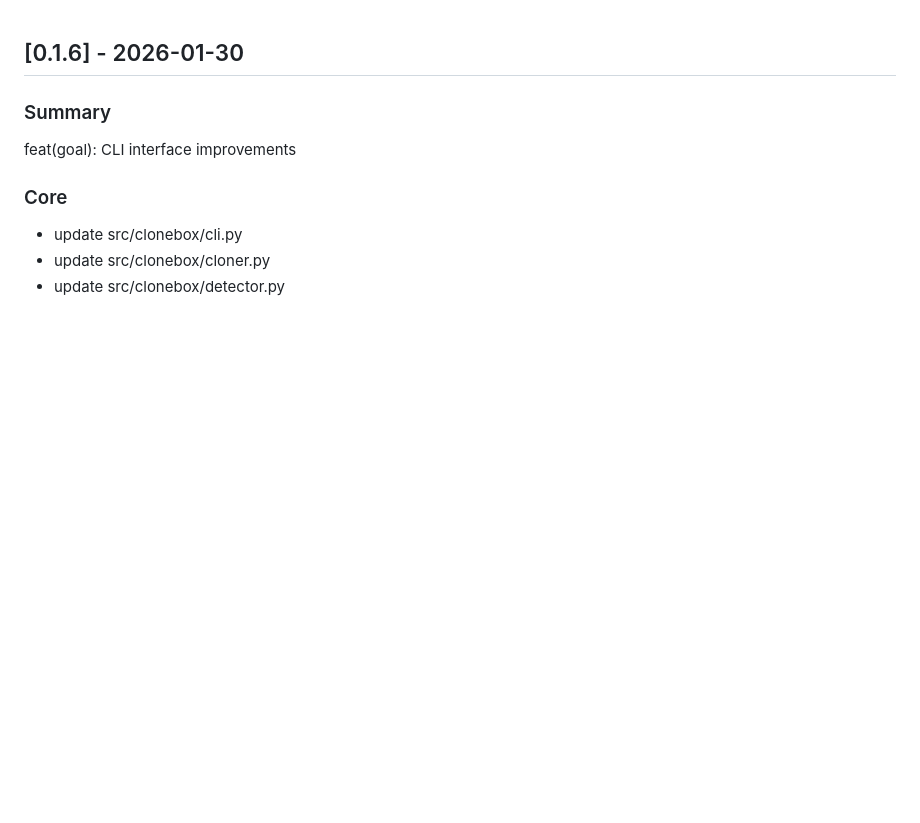
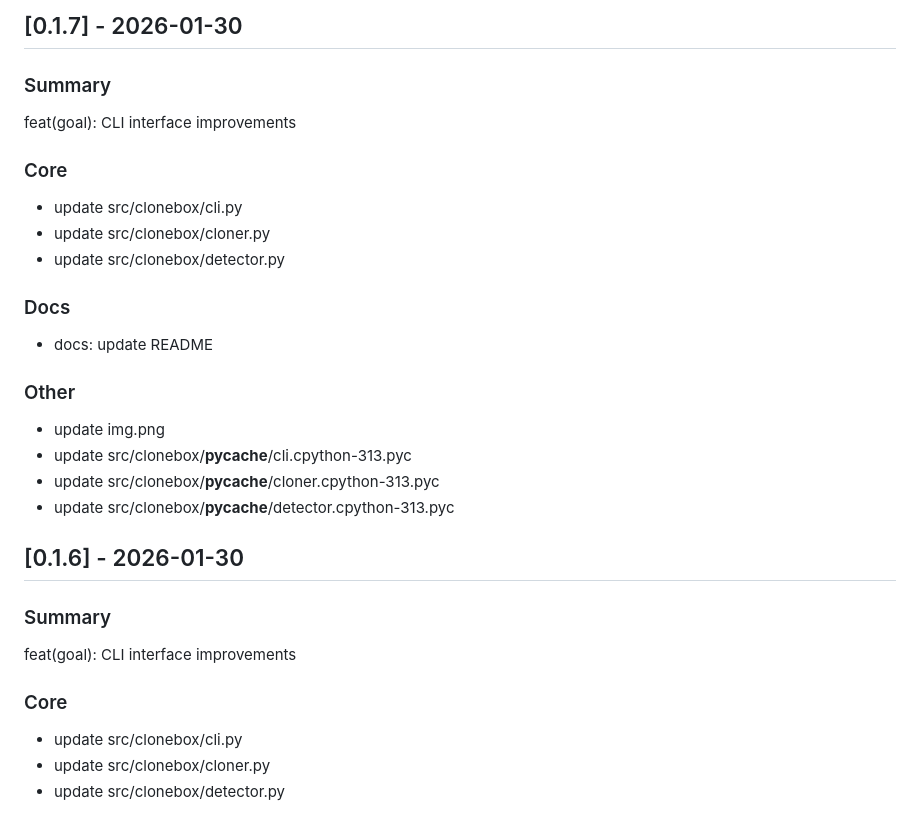
Before and after one commit to wronai/clonebox, a Markdown page: CHANGELOG.md, the part around the change. Rendered like a GitHub page; blank space fills up the shorter version.

```diff
--- a/CHANGELOG.md
+++ b/CHANGELOG.md
@@ -1,3 +1,27 @@
+## [0.1.7] - 2026-01-30
+
+### Summary
+
+feat(goal): CLI interface improvements
+
+### Core
+
+- update src/clonebox/cli.py
+- update src/clonebox/cloner.py
+- update src/clonebox/detector.py
+
+### Docs
+
+- docs: update README
+
+### Other
+
+- update img.png
+- update src/clonebox/__pycache__/cli.cpython-313.pyc
+- update src/clonebox/__pycache__/cloner.cpython-313.pyc
+- update src/clonebox/__pycache__/detector.cpython-313.pyc
+
+
 ## [0.1.6] - 2026-01-30
 
 ### Summary
```
Also changed, not shown: README.md (+1 -0 lines), img.png (added), 5 other files.
